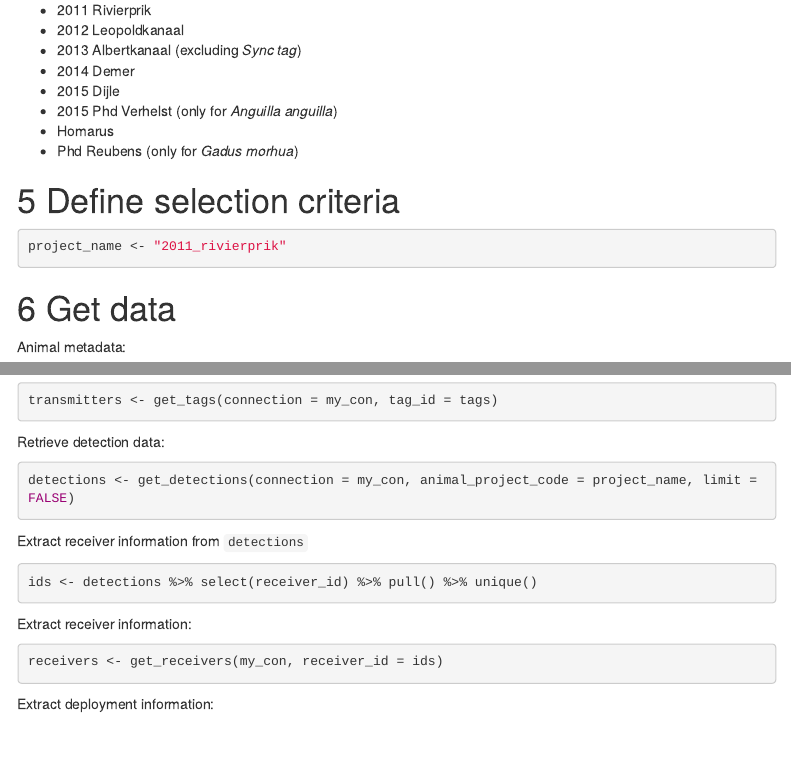
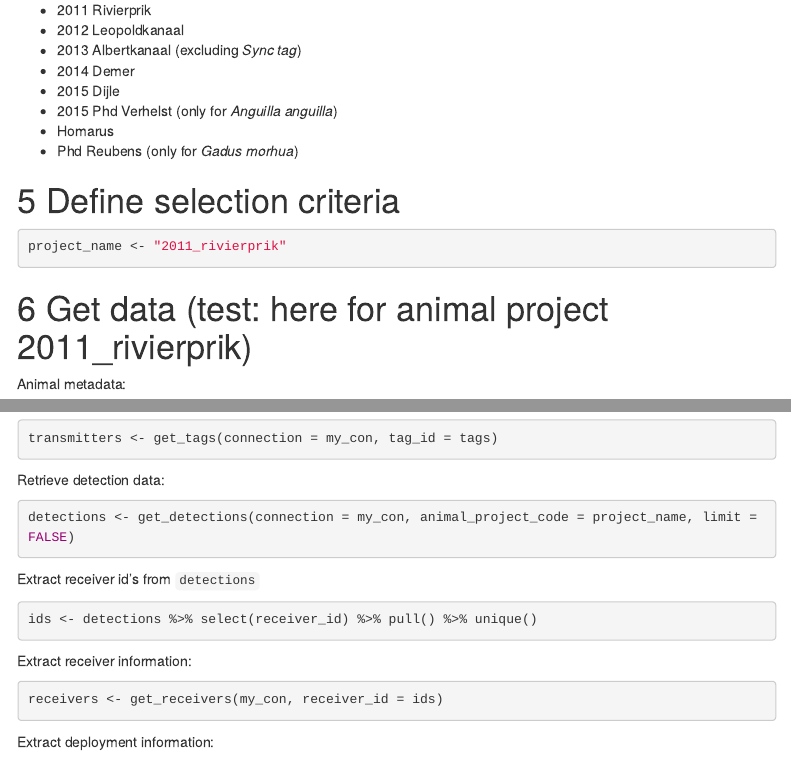
Before and after one commit to inbo/etn-occurrences, an R Markdown document (src/1_download.Rmd): the page in a window 1100 px wide, from 730 px down, and a second part further down, joined at a grey line. Rendered offline with R 4.5, knitr and Pandoc, with nearby package versions; the code chunks are not run, so their results and figures are left out; menus at the side of the page are left out.

Commit message:
Minor changes script

````diff
--- a/src/1_download.Rmd
+++ b/src/1_download.Rmd
@@ -62,7 +62,7 @@ project_name <- "2011_rivierprik"
 ```
 
 
-# Get data
+# Get data (test: here for animal project 2011_rivierprik)
 
 Animal metadata:
 
@@ -88,7 +88,7 @@ Retrieve detection data:
 detections <- get_detections(connection = my_con, animal_project_code = project_name, limit = FALSE)
 ```
 
-Extract receiver information from `detections`
+Extract receiver id's from `detections`
 
 ```{r}
 ids <- detections %>% select(receiver_id) %>% pull() %>% unique()
````
